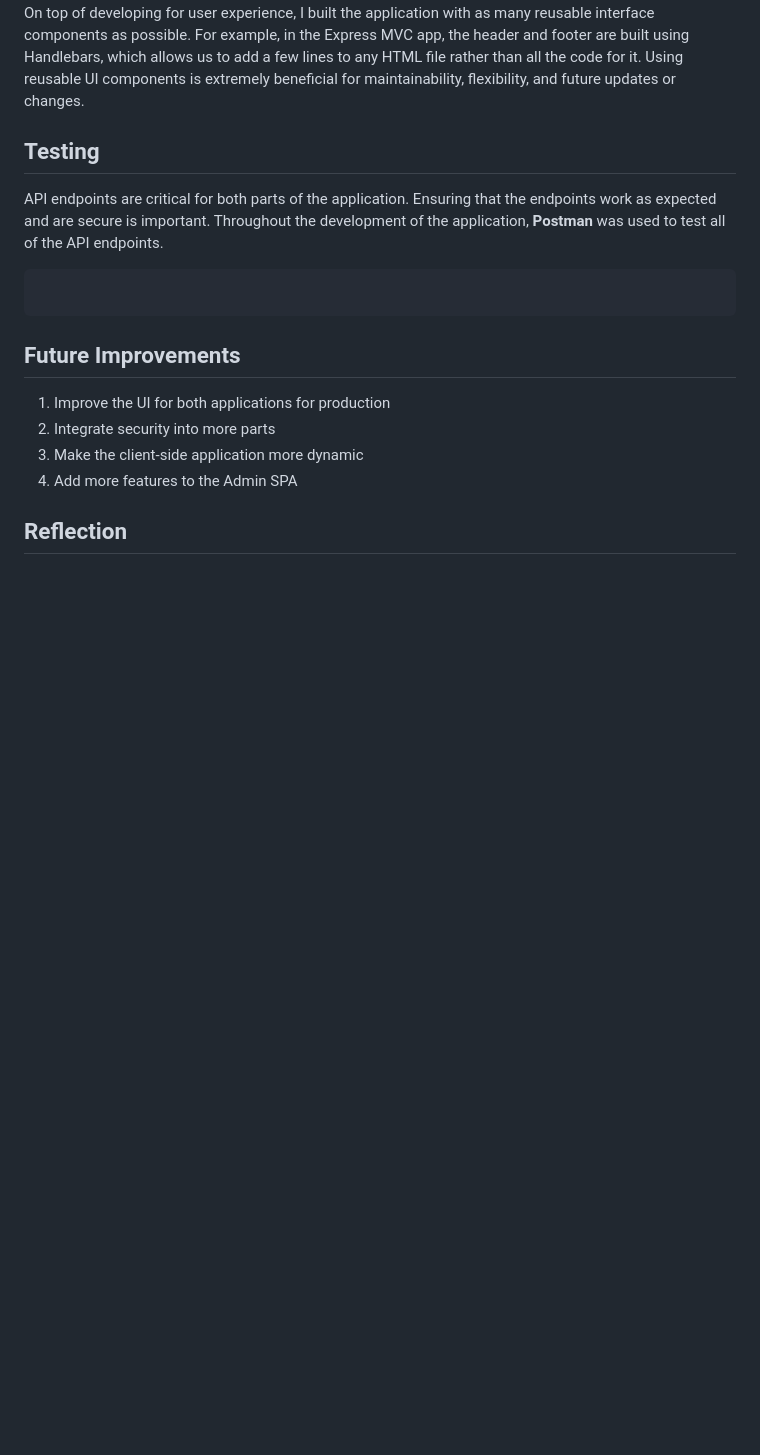
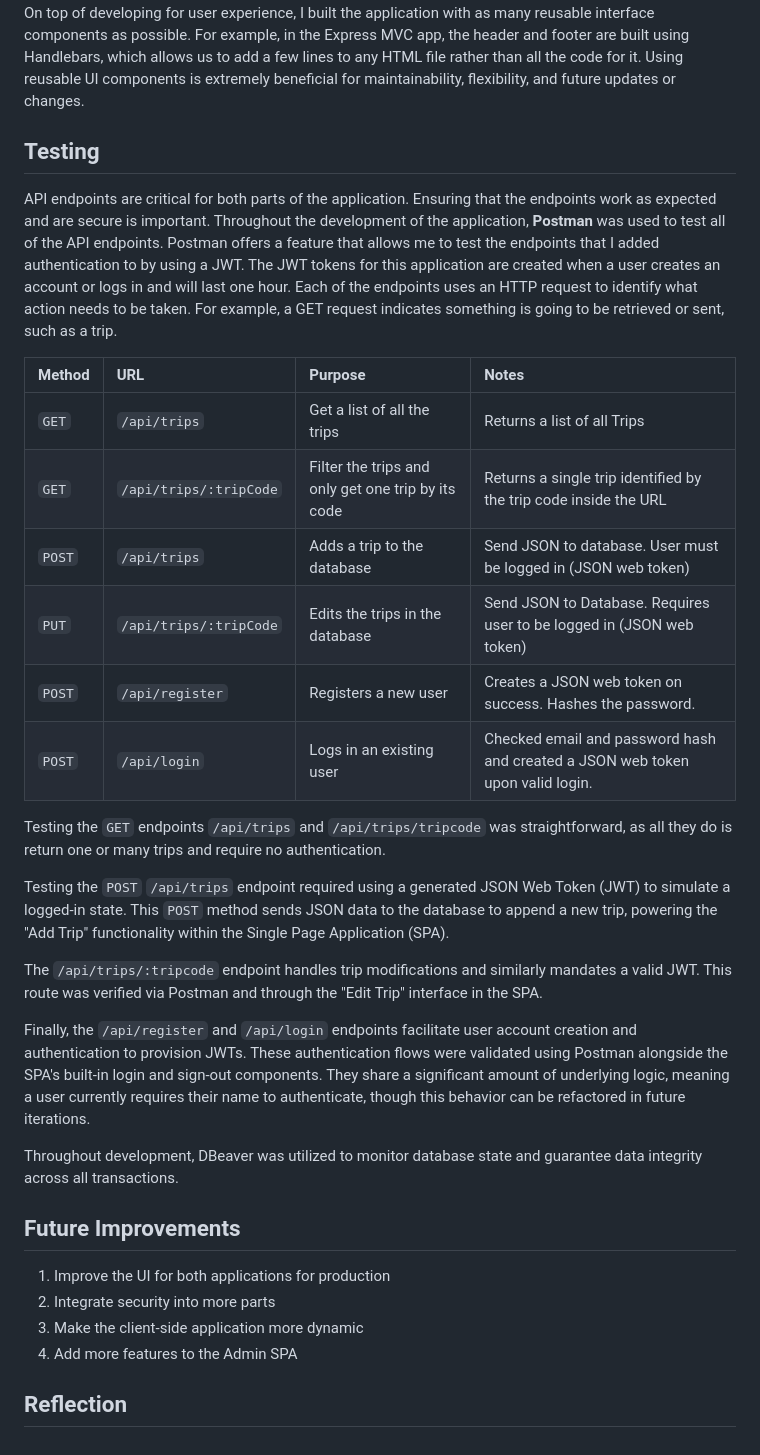
Before and after one commit to crestongetz/Travlr-Getaways, a Markdown page: README.md, the part around the change. GitHub-like rendering; blank space fills up the shorter version.

Commit message:
Enhance README with detailed API testing information
Expanded the Testing section to include details on API endpoints, their methods, purposes, and authentication requirements. Added a table for better organization and clarity.

````diff
--- a/README.md
+++ b/README.md
@@ -72,10 +72,30 @@ Throughout the development of this application, I refactored code to improve the
 On top of developing for user experience, I built the application with as many reusable interface components as possible. For example, in the Express MVC app, the header and footer are built using Handlebars, which allows us to add a few lines to any HTML file rather than all the code for it. Using reusable UI components is extremely beneficial for maintainability, flexibility, and future updates or changes.
 
 ## Testing
-API endpoints are critical for both parts of the application. Ensuring that the endpoints work as expected and are secure is important. Throughout the development of the application, **Postman** was used to test all of the API endpoints.
-```
+API endpoints are critical for both parts of the application. Ensuring that the endpoints work as expected and are secure is important. Throughout the development of the application, **Postman** was used to test all of the API endpoints. Postman offers a feature that allows me to test the endpoints that I added authentication to by using a JWT. The JWT tokens for this application are created when a user creates an account or logs in and will last one hour. Each of the endpoints uses an HTTP request to identify what action needs to be taken. For example, a GET request indicates something is going to be retrieved or sent, such as a trip.
 
-```
+
+| Method | URL | Purpose | Notes |
+| :--- | :--- | :--- | :--- |
+| `GET` | `/api/trips` | Get a list of all the trips | Returns a list of all Trips |
+| `GET` | `/api/trips/:tripCode` | Filter the trips and only get one trip by its code | Returns a single trip identified by the trip code inside the URL |
+| `POST` | `/api/trips` | Adds a trip to the database | Send JSON to database. User must be logged in (JSON web token) |
+| `PUT` | `/api/trips/:tripCode` | Edits the trips in the database | Send JSON to Database. Requires user to be logged in (JSON web token) |
+| `POST` | `/api/register` | Registers a new user | Creates a JSON web token on success. Hashes the password. |
+| `POST` | `/api/login` | Logs in an existing user | Checked email and password hash and created a JSON web token upon valid login. |
+
+
+
+Testing the `GET` endpoints `/api/trips` and `/api/trips/tripcode` was straightforward, as all they do is return one or many trips and require no authentication.
+
+Testing the `POST` `/api/trips` endpoint required using a generated JSON Web Token (JWT) to simulate a logged-in state. This `POST` method sends JSON data to the database to append a new trip, powering the "Add Trip" functionality within the Single Page Application (SPA).
+
+The `/api/trips/:tripcode` endpoint handles trip modifications and similarly mandates a valid JWT. This route was verified via Postman and through the "Edit Trip" interface in the SPA.
+
+Finally, the `/api/register` and `/api/login` endpoints facilitate user account creation and authentication to provision JWTs. These authentication flows were validated using Postman alongside the SPA's built-in login and sign-out components. They share a significant amount of underlying logic, meaning a user currently requires their name to authenticate, though this behavior can be refactored in future iterations.
+
+Throughout development, DBeaver was utilized to monitor database state and guarantee data integrity across all transactions.
+
 
 ## Future Improvements
 1. Improve the UI for both applications for production
````
